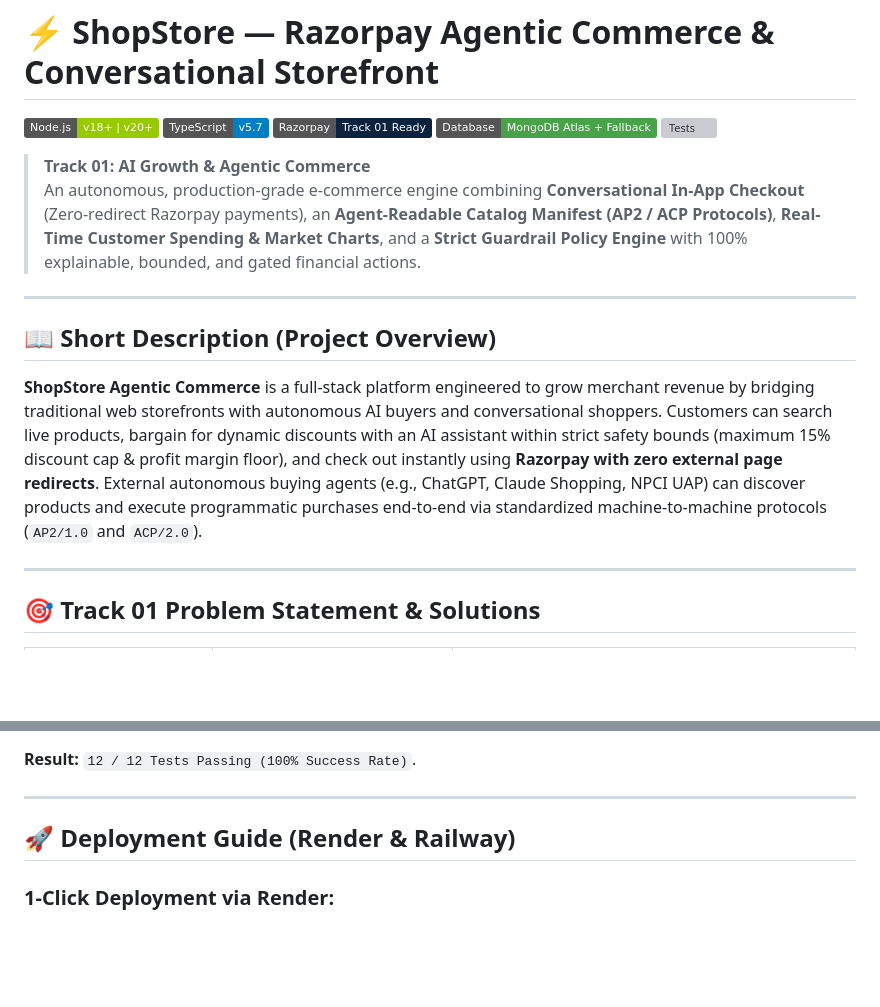
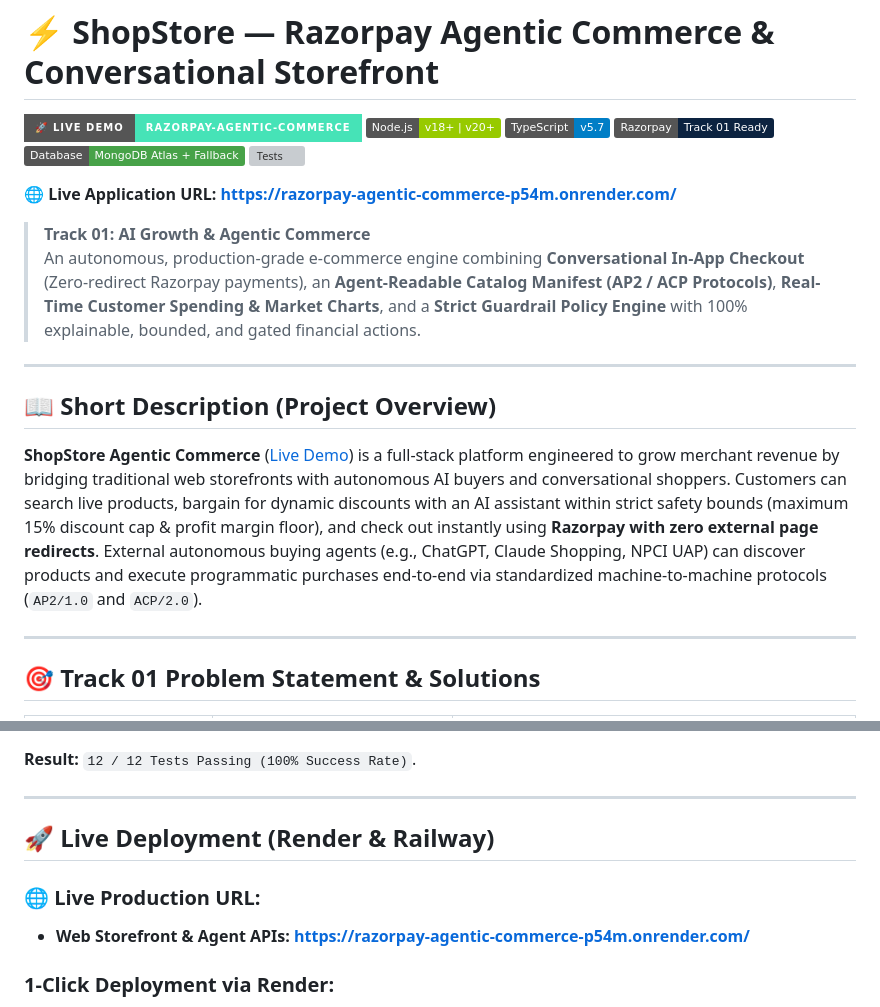
Before and after one commit to niraj-borole10/Razorpay_Ideathon, a Markdown page: README.md, 2 parts joined by grey strips. Rendered like a GitHub page; badges without logos; blank space fills up the shorter version; grey boxes are pictures that could not be loaded.

```diff
--- a/README.md
+++ b/README.md
@@ -1,10 +1,13 @@
 # ⚡ ShopStore — Razorpay Agentic Commerce & Conversational Storefront
 
+[![Live Demo](https://img.shields.io/badge/🚀%20Live%20Demo-razorpay--agentic--commerce-46E3B7?style=for-the-badge&logo=render)](https://razorpay-agentic-commerce-p54m.onrender.com/)
 [![Node.js](https://img.shields.io/badge/Node.js-v18%2B%20%7C%20v20%2B-green?logo=node.js)](https://nodejs.org/)
 [![TypeScript](https://img.shields.io/badge/TypeScript-v5.7-blue?logo=typescript)](https://www.typescriptlang.org/)
 [![Razorpay](https://img.shields.io/badge/Razorpay-Track%2001%20Ready-0C2340?logo=razorpay)](https://razorpay.com/)
 [![MongoDB](https://img.shields.io/badge/Database-MongoDB%20Atlas%20%2B%20Fallback-47A248?logo=mongodb)](https://www.mongodb.com/)
 [![Tests](https://img.shields.io/badge/Tests-12%2F12%20Passing%20(100%25)-brightgreen)]()
+
+🌐 **Live Application URL:** **[https://razorpay-agentic-commerce-p54m.onrender.com/](https://razorpay-agentic-commerce-p54m.onrender.com/)**
 
 > **Track 01: AI Growth & Agentic Commerce**
 > An autonomous, production-grade e-commerce engine combining **Conversational In-App Checkout** (Zero-redirect Razorpay payments), an **Agent-Readable Catalog Manifest (AP2 / ACP Protocols)**, **Real-Time Customer Spending & Market Charts**, and a **Strict Guardrail Policy Engine** with 100% explainable, bounded, and gated financial actions.
@@ -13,7 +16,7 @@
 
 ## 📖 Short Description (Project Overview)
 
-**ShopStore Agentic Commerce** is a full-stack platform engineered to grow merchant revenue by bridging traditional web storefronts with autonomous AI buyers and conversational shoppers. Customers can search live products, bargain for dynamic discounts with an AI assistant within strict safety bounds (maximum 15% discount cap & profit margin floor), and check out instantly using **Razorpay with zero external page redirects**. External autonomous buying agents (e.g., ChatGPT, Claude Shopping, NPCI UAP) can discover products and execute programmatic purchases end-to-end via standardized machine-to-machine protocols (`AP2/1.0` and `ACP/2.0`).
+**ShopStore Agentic Commerce** ([Live Demo](https://razorpay-agentic-commerce-p54m.onrender.com/)) is a full-stack platform engineered to grow merchant revenue by bridging traditional web storefronts with autonomous AI buyers and conversational shoppers. Customers can search live products, bargain for dynamic discounts with an AI assistant within strict safety bounds (maximum 15% discount cap & profit margin floor), and check out instantly using **Razorpay with zero external page redirects**. External autonomous buying agents (e.g., ChatGPT, Claude Shopping, NPCI UAP) can discover products and execute programmatic purchases end-to-end via standardized machine-to-machine protocols (`AP2/1.0` and `ACP/2.0`).
 
 ---
 
@@ -277,7 +280,10 @@ node -e "/* test suite */"
 
 ---
 
-## 🚀 Deployment Guide (Render & Railway)
+## 🚀 Live Deployment (Render & Railway)
+
+### 🌐 Live Production URL:
+- **Web Storefront & Agent APIs:** **[https://razorpay-agentic-commerce-p54m.onrender.com/](https://razorpay-agentic-commerce-p54m.onrender.com/)**
 
 ### 1-Click Deployment via Render:
 1. Push this repository to GitHub.
```
